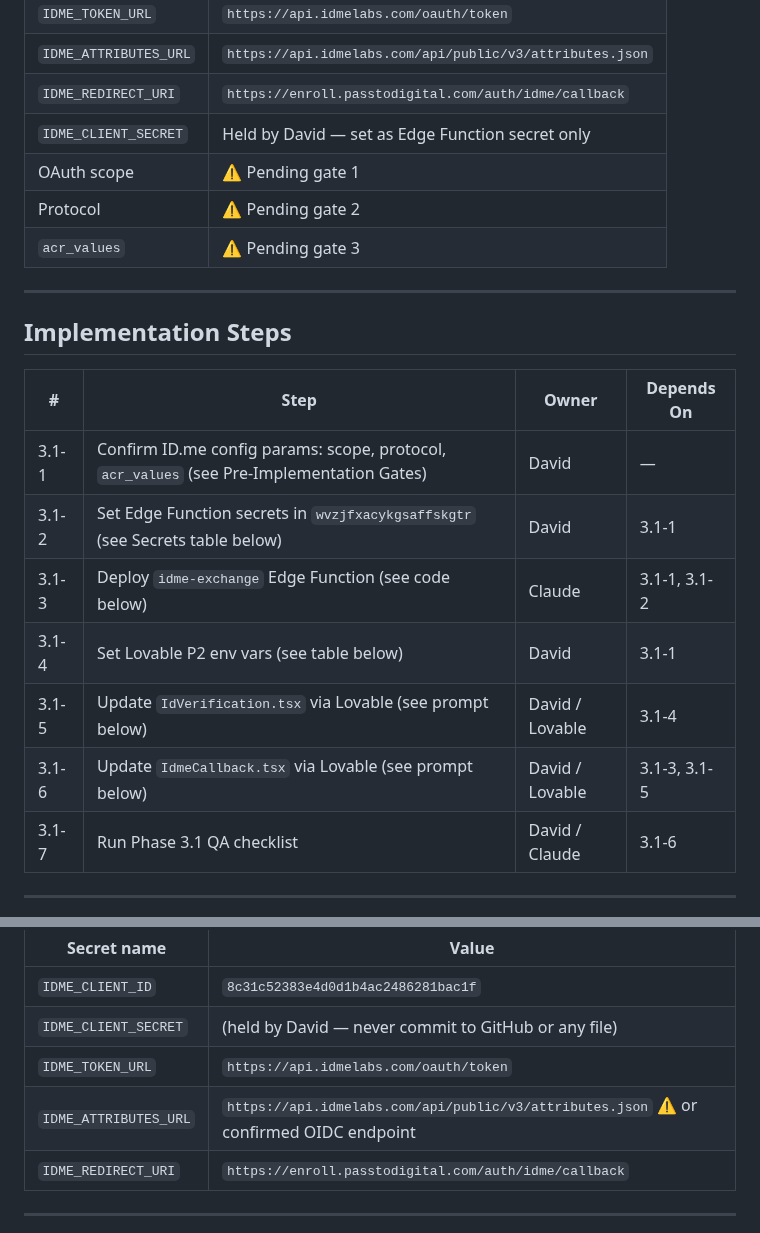
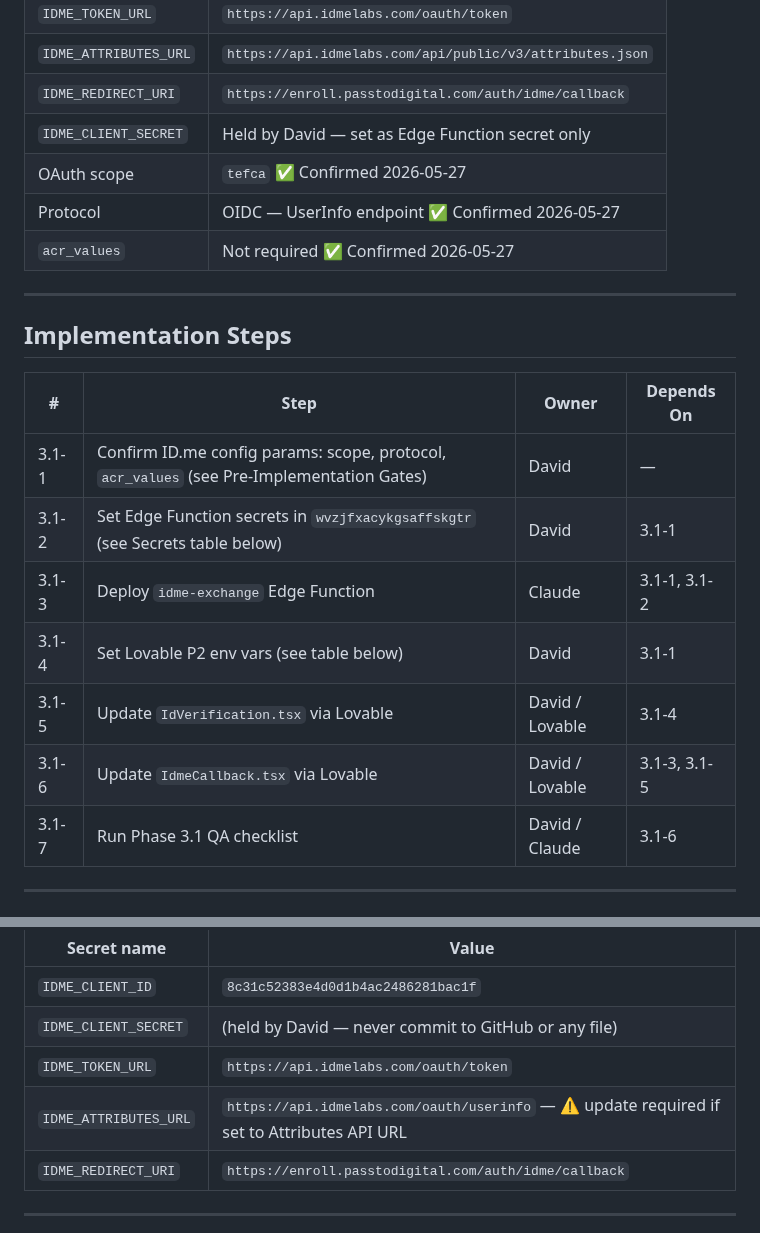
Before and after one commit to david-bloom/PassTo, a Markdown page: docs/tasks/TASK-0025.md, 2 parts joined by grey strips. GitHub-like rendering.

Commit message:
TASK-0025: mark 3.1-1/3.1-3 complete — OIDC/tefca confirmed, idme-exchange deployed

```diff
--- a/docs/tasks/TASK-0025.md
+++ b/docs/tasks/TASK-0025.md
@@ -81,9 +81,9 @@ Once confirmed, Claude will update the Edge Function code and Lovable prompt bel
 | `IDME_ATTRIBUTES_URL` | `https://api.idmelabs.com/api/public/v3/attributes.json` |
 | `IDME_REDIRECT_URI` | `https://enroll.passtodigital.com/auth/idme/callback` |
 | `IDME_CLIENT_SECRET` | Held by David — set as Edge Function secret only |
-| OAuth scope | ⚠️ Pending gate 1 |
-| Protocol | ⚠️ Pending gate 2 |
-| `acr_values` | ⚠️ Pending gate 3 |
+| OAuth scope | `tefca` ✅ Confirmed 2026-05-27 |
+| Protocol | OIDC — UserInfo endpoint ✅ Confirmed 2026-05-27 |
+| `acr_values` | Not required ✅ Confirmed 2026-05-27 |
 
 ---
 
@@ -91,12 +91,12 @@ Once confirmed, Claude will update the Edge Function code and Lovable prompt bel
 
 | # | Step | Owner | Depends On |
 |---|---|---|---|
-| 3.1-1 | Confirm ID.me config params: scope, protocol, `acr_values` (see Pre-Implementation Gates) | David | — |
+| 3.1-1 | Confirm ID.me config params: scope, protocol, `acr_values` (see Pre-Implementation Gates) | David | — | ✅ Complete — 2026-05-27 (scope: tefca, protocol: OIDC, acr_values: not required) |
 | 3.1-2 | Set Edge Function secrets in `wvzjfxacykgsaffskgtr` (see Secrets table below) | David | 3.1-1 | ✅ Complete — 2026-05-27 |
-| 3.1-3 | Deploy `idme-exchange` Edge Function (see code below) | Claude | 3.1-1, 3.1-2 |
+| 3.1-3 | Deploy `idme-exchange` Edge Function | Claude | 3.1-1, 3.1-2 | ✅ Complete — 2026-05-27 (function id: bee0cbf5, status: ACTIVE, JWT verify: on) |
 | 3.1-4 | Set Lovable P2 env vars (see table below) | David | 3.1-1 | ✅ Complete — 2026-05-27 |
-| 3.1-5 | Update `IdVerification.tsx` via Lovable (see prompt below) | David / Lovable | 3.1-4 | ✅ Complete — 2026-05-27 |
-| 3.1-6 | Update `IdmeCallback.tsx` via Lovable (see prompt below) | David / Lovable | 3.1-3, 3.1-5 | ✅ Complete — 2026-05-27 |
+| 3.1-5 | Update `IdVerification.tsx` via Lovable | David / Lovable | 3.1-4 | ✅ Complete — 2026-05-27 ⚠️ scope fix required (see below) |
+| 3.1-6 | Update `IdmeCallback.tsx` via Lovable | David / Lovable | 3.1-3, 3.1-5 | ✅ Complete — 2026-05-27 |
 | 3.1-7 | Run Phase 3.1 QA checklist | David / Claude | 3.1-6 |
 
 ---
@@ -112,7 +112,7 @@ Set all five in Supabase dashboard → Project `wvzjfxacykgsaffskgtr` → Edge F
 | `IDME_CLIENT_ID` | `8c31c52383e4d0d1b4ac2486281bac1f` |
 | `IDME_CLIENT_SECRET` | (held by David — never commit to GitHub or any file) |
 | `IDME_TOKEN_URL` | `https://api.idmelabs.com/oauth/token` |
-| `IDME_ATTRIBUTES_URL` | `https://api.idmelabs.com/api/public/v3/attributes.json` ⚠️ or confirmed OIDC endpoint |
+| `IDME_ATTRIBUTES_URL` | `https://api.idmelabs.com/oauth/userinfo` — ⚠️ update required if set to Attributes API URL |
 | `IDME_REDIRECT_URI` | `https://enroll.passtodigital.com/auth/idme/callback` |
 
 ---
```
